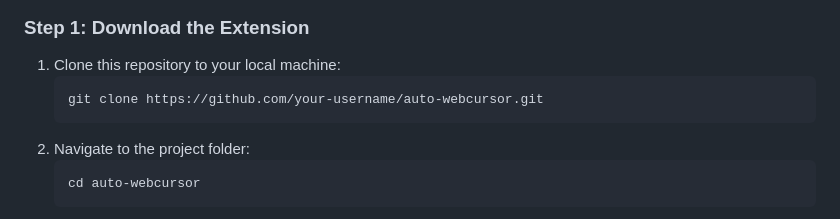
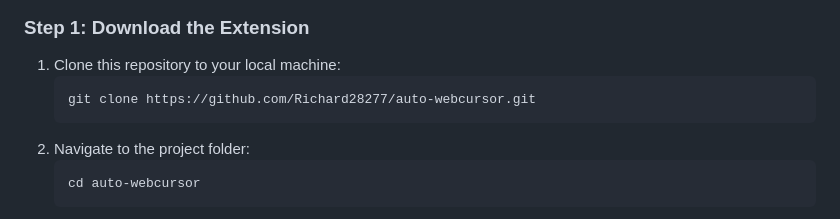
Before and after one commit to Richard28277/Auto-WebCursor, a Markdown page: README.md, the part around the change. Rendered like a GitHub page.

````diff
--- a/README.md
+++ b/README.md
@@ -19,7 +19,7 @@ Auto WebCursor is a Chrome extension that automates web browsing tasks using AI.
 ### Step 1: Download the Extension
 1. Clone this repository to your local machine:
    ```bash
-   git clone https://github.com/your-username/auto-webcursor.git
+   git clone https://github.com/Richard28277/auto-webcursor.git
    ```
 2. Navigate to the project folder:
    ```bash
````
